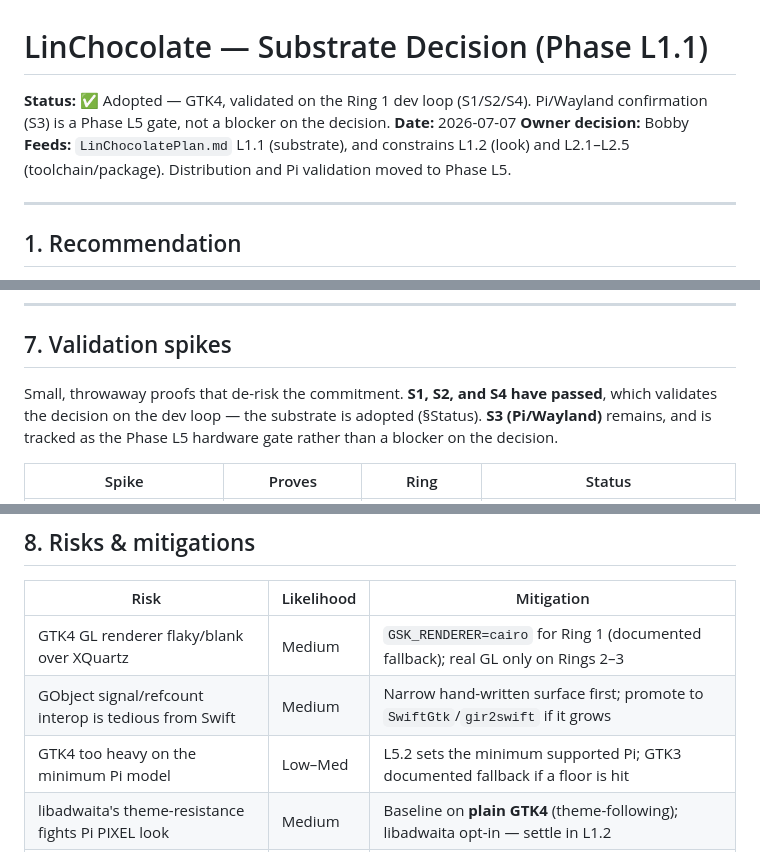
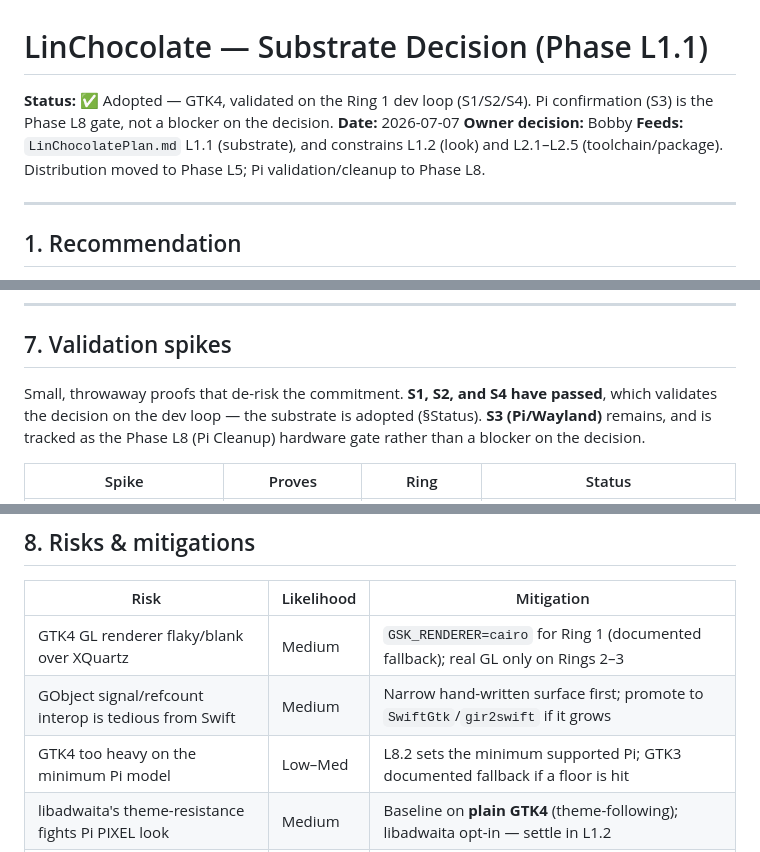
Before and after one commit to bobbyski/WinChocolate, a Markdown page: Docs/LinChocolateSubstrate.md, 3 parts joined by grey strips. Drawn GitHub-style.

```diff
--- a/Docs/LinChocolateSubstrate.md
+++ b/Docs/LinChocolateSubstrate.md
@@ -1,9 +1,9 @@
 # LinChocolate — Substrate Decision (Phase L1.1)
 
-**Status:** ✅ Adopted — GTK4, validated on the Ring 1 dev loop (S1/S2/S4). Pi/Wayland confirmation (S3) is a Phase L5 gate, not a blocker on the decision.
+**Status:** ✅ Adopted — GTK4, validated on the Ring 1 dev loop (S1/S2/S4). Pi confirmation (S3) is the Phase L8 gate, not a blocker on the decision.
 **Date:** 2026-07-07
 **Owner decision:** Bobby
-**Feeds:** `LinChocolatePlan.md` L1.1 (substrate), and constrains L1.2 (look) and L2.1–L2.5 (toolchain/package). Distribution and Pi validation moved to Phase L5.
+**Feeds:** `LinChocolatePlan.md` L1.1 (substrate), and constrains L1.2 (look) and L2.1–L2.5 (toolchain/package). Distribution moved to Phase L5; Pi validation/cleanup to Phase L8.
 
 ---
 
@@ -94,7 +94,7 @@ Three ways to drive GTK4's C/GObject API from Swift, cheapest-to-richest:
 
 ## 7. Validation spikes
 
-Small, throwaway proofs that de-risk the commitment. **S1, S2, and S4 have passed**, which validates the decision on the dev loop — the substrate is adopted (§Status). **S3 (Pi/Wayland)** remains, and is tracked as the Phase L5 hardware gate rather than a blocker on the decision.
+Small, throwaway proofs that de-risk the commitment. **S1, S2, and S4 have passed**, which validates the decision on the dev loop — the substrate is adopted (§Status). **S3 (Pi/Wayland)** remains, and is tracked as the Phase L8 (Pi Cleanup) hardware gate rather than a blocker on the decision.
 
 | Spike | Proves | Ring | Status |
 |---|---|---|---|
@@ -113,7 +113,7 @@ S2 and S3 together are the crux: they confirm the plan's two-renderer story (Cai
 |---|---|---|
 | GTK4 GL renderer flaky/blank over XQuartz | Medium | `GSK_RENDERER=cairo` for Ring 1 (documented fallback); real GL only on Rings 2–3 |
 | GObject signal/refcount interop is tedious from Swift | Medium | Narrow hand-written surface first; promote to `SwiftGtk`/`gir2swift` if it grows |
-| GTK4 too heavy on the minimum Pi model | Low–Med | L5.2 sets the minimum supported Pi; GTK3 documented fallback if a floor is hit |
+| GTK4 too heavy on the minimum Pi model | Low–Med | L8.2 sets the minimum supported Pi; GTK3 documented fallback if a floor is hit |
 | libadwaita's theme-resistance fights Pi PIXEL look | Medium | Baseline on **plain GTK4** (theme-following); libadwaita opt-in — settle in L1.2 |
 | Binding code-gen dependency rots | Low | Hand-written map has zero external gen; keep it the default until pain justifies more |
 
```
Also changed, not shown: Docs/LinChocolatePlan.md (+23 -12 lines).
